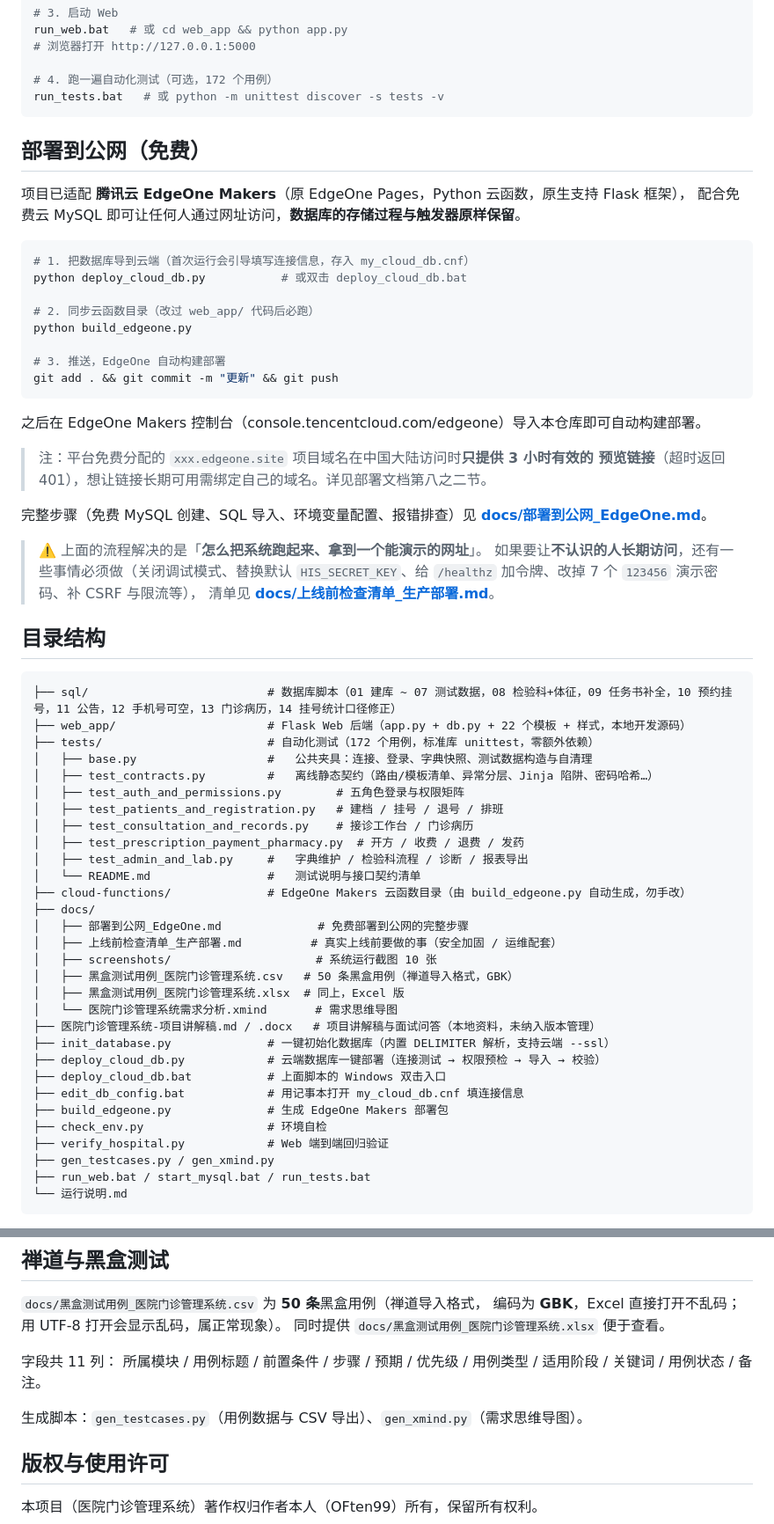
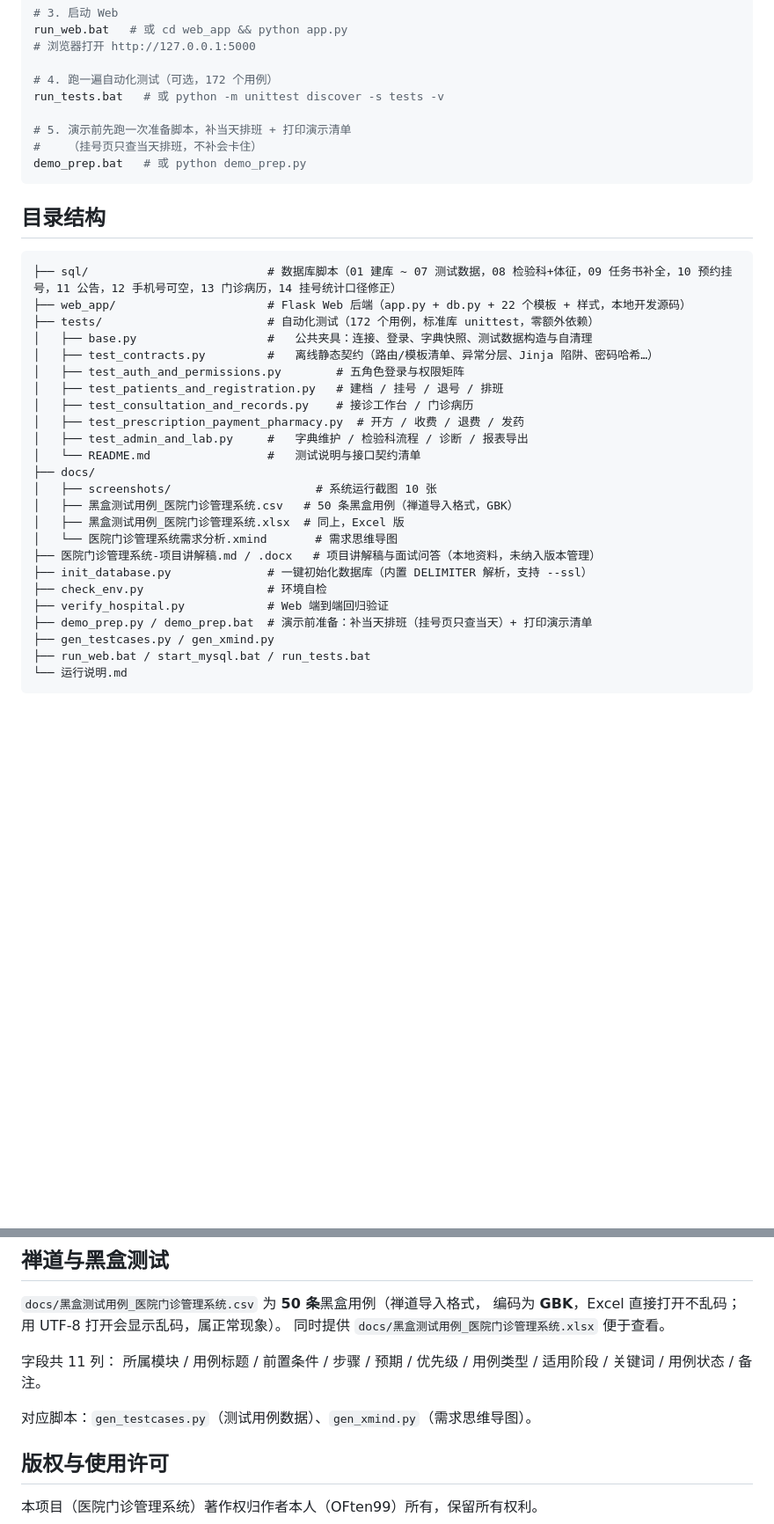
Before and after one commit to OFten99/hospital-system, a Markdown page: README.md, 2 parts joined by grey strips. Shown at 88% size. Drawn GitHub-style; blank space fills up the shorter version.

Commit message:
完善项目文档（README 与运行说明）

````diff
--- a/README.md
+++ b/README.md
@@ -52,37 +52,11 @@ run_web.bat   # 或 cd web_app && python app.py
 
 # 4. 跑一遍自动化测试（可选，172 个用例）
 run_tests.bat   # 或 python -m unittest discover -s tests -v
+
+# 5. 演示前先跑一次准备脚本，补当天排班 + 打印演示清单
+#    （挂号页只查当天排班，不补会卡住）
+demo_prep.bat   # 或 python demo_prep.py
 ```
-
-## 部署到公网（免费）
-
-项目已适配 **腾讯云 EdgeOne Makers**（原 EdgeOne Pages，Python 云函数，原生支持 Flask 框架），
-配合免费云 MySQL 即可让任何人通过网址访问，**数据库的存储过程与触发器原样保留**。
-
-```bash
-# 1. 把数据库导到云端（首次运行会引导填写连接信息，存入 my_cloud_db.cnf）
-python deploy_cloud_db.py           # 或双击 deploy_cloud_db.bat
-
-# 2. 同步云函数目录（改过 web_app/ 代码后必跑）
-python build_edgeone.py
-
-# 3. 推送，EdgeOne 自动构建部署
-git add . && git commit -m "更新" && git push
-```
-
-之后在 EdgeOne Makers 控制台（console.tencentcloud.com/edgeone）导入本仓库即可自动构建部署。
-
-> 注：平台免费分配的 `xxx.edgeone.site` 项目域名在中国大陆访问时**只提供 3 小时有效的
-> 预览链接**（超时返回 401），想让链接长期可用需绑定自己的域名。详见部署文档第八之二节。
-
-完整步骤（免费 MySQL 创建、SQL 导入、环境变量配置、报错排查）见
-**[docs/部署到公网_EdgeOne.md](docs/部署到公网_EdgeOne.md)**。
-
-> ⚠️ 上面的流程解决的是「**怎么把系统跑起来、拿到一个能演示的网址**」。
-> 如果要让**不认识的人长期访问**，还有一些事情必须做（关闭调试模式、替换默认
-> `HIS_SECRET_KEY`、给 `/healthz` 加令牌、改掉 7 个 `123456` 演示密码、补 CSRF 与限流等），
-> 清单见 **[docs/上线前检查清单_生产部署.md](docs/上线前检查清单_生产部署.md)**。
-
 ## 目录结构
 
 ```
@@ -97,22 +71,16 @@ git add . && git commit -m "更新" && git push
 │   ├── test_prescription_payment_pharmacy.py  # 开方 / 收费 / 退费 / 发药
 │   ├── test_admin_and_lab.py     #   字典维护 / 检验科流程 / 诊断 / 报表导出
 │   └── README.md                 #   测试说明与接口契约清单
-├── cloud-functions/              # EdgeOne Makers 云函数目录（由 build_edgeone.py 自动生成，勿手改）
 ├── docs/
-│   ├── 部署到公网_EdgeOne.md              # 免费部署到公网的完整步骤
-│   ├── 上线前检查清单_生产部署.md          # 真实上线前要做的事（安全加固 / 运维配套）
 │   ├── screenshots/                     # 系统运行截图 10 张
 │   ├── 黑盒测试用例_医院门诊管理系统.csv   # 50 条黑盒用例（禅道导入格式，GBK）
 │   ├── 黑盒测试用例_医院门诊管理系统.xlsx  # 同上，Excel 版
 │   └── 医院门诊管理系统需求分析.xmind       # 需求思维导图
 ├── 医院门诊管理系统-项目讲解稿.md / .docx   # 项目讲解稿与面试问答（本地资料，未纳入版本管理）
-├── init_database.py              # 一键初始化数据库（内置 DELIMITER 解析，支持云端 --ssl）
-├── deploy_cloud_db.py            # 云端数据库一键部署（连接测试 → 权限预检 → 导入 → 校验）
-├── deploy_cloud_db.bat           # 上面脚本的 Windows 双击入口
-├── edit_db_config.bat            # 用记事本打开 my_cloud_db.cnf 填连接信息
-├── build_edgeone.py              # 生成 EdgeOne Makers 部署包
+├── init_database.py              # 一键初始化数据库（内置 DELIMITER 解析，支持 --ssl）
 ├── check_env.py                  # 环境自检
 ├── verify_hospital.py            # Web 端到端回归验证
+├── demo_prep.py / demo_prep.bat  # 演示前准备：补当天排班（挂号页只查当天）+ 打印演示清单
 ├── gen_testcases.py / gen_xmind.py
 ├── run_web.bat / start_mysql.bat / run_tests.bat
 └── 运行说明.md
@@ -228,7 +196,7 @@ except (KeyError, TypeError, ValueError) as error:       # ③ 必填项缺失
 字段共 11 列：
 所属模块 / 用例标题 / 前置条件 / 步骤 / 预期 / 优先级 / 用例类型 / 适用阶段 / 关键词 / 用例状态 / 备注。
 
-生成脚本：`gen_testcases.py`（用例数据与 CSV 导出）、`gen_xmind.py`（需求思维导图）。
+对应脚本：`gen_testcases.py`（测试用例数据）、`gen_xmind.py`（需求思维导图）。
 
 
 ## 版权与使用许可
````
Also changed, not shown: 运行说明.md (+22 -12 lines).
